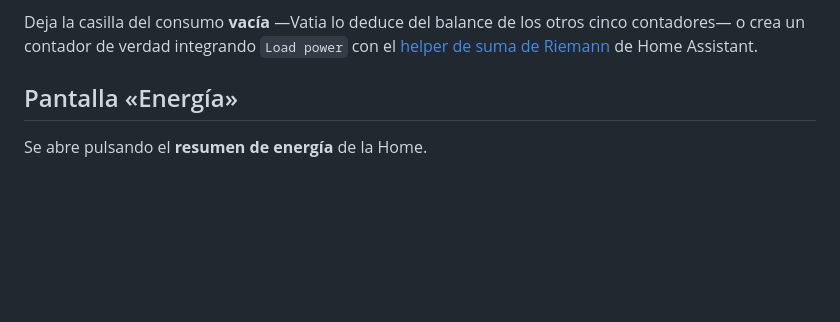
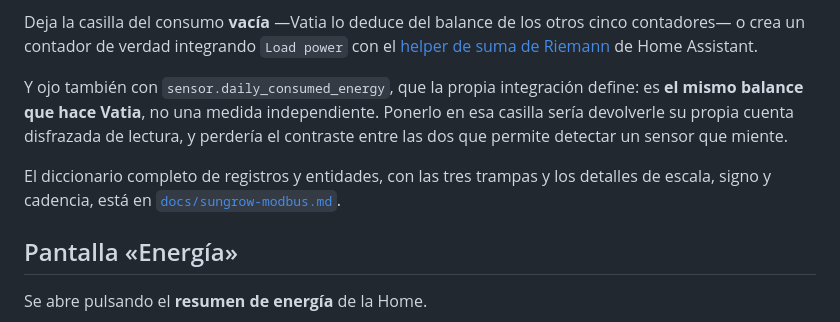
Before and after one commit to asneya/HA-ebilling-addon, a Markdown page: vatia/DOCS.md, the part around the change. GitHub-like rendering; blank space fills up the shorter version.

```diff
--- a/vatia/DOCS.md
+++ b/vatia/DOCS.md
@@ -261,6 +261,15 @@ Deja la casilla del consumo **vacía** —Vatia lo deduce del balance de los otr
 cinco contadores— o crea un contador de verdad integrando `Load power` con el
 [helper de suma de Riemann](https://www.home-assistant.io/integrations/integration/)
 de Home Assistant.
+
+Y ojo también con `sensor.daily_consumed_energy`, que la propia integración
+define: es **el mismo balance que hace Vatia**, no una medida independiente.
+Ponerlo en esa casilla sería devolverle su propia cuenta disfrazada de lectura, y
+perdería el contraste entre las dos que permite detectar un sensor que miente.
+
+El diccionario completo de registros y entidades, con las tres trampas y los
+detalles de escala, signo y cadencia, está en
+[`docs/sungrow-modbus.md`](../docs/sungrow-modbus.md).
 
 ## Pantalla «Energía»
 
```
Also changed, not shown: docs/sungrow-modbus.md (added, +354 -0 lines), vatia/CHANGELOG.md (+9 -1 lines).
